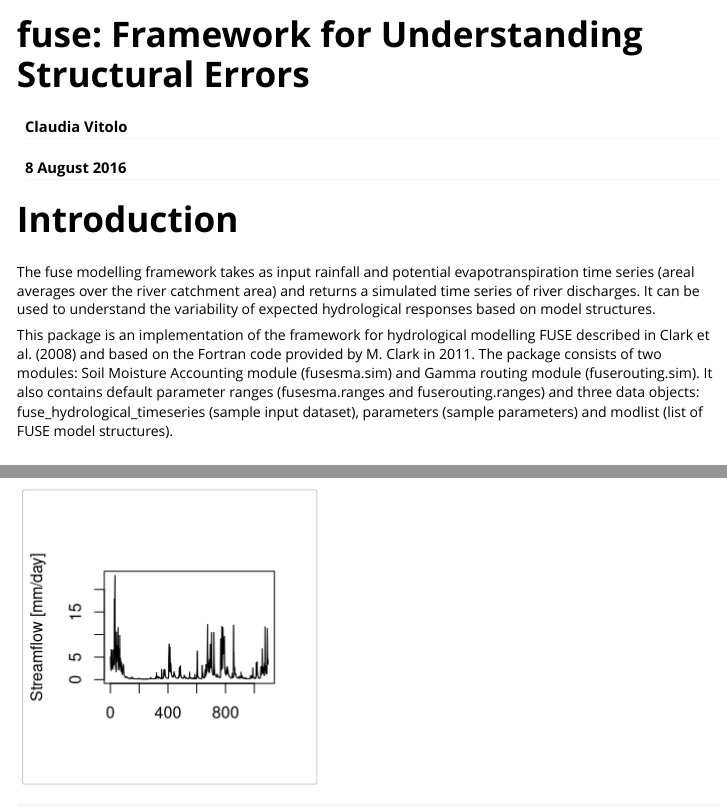
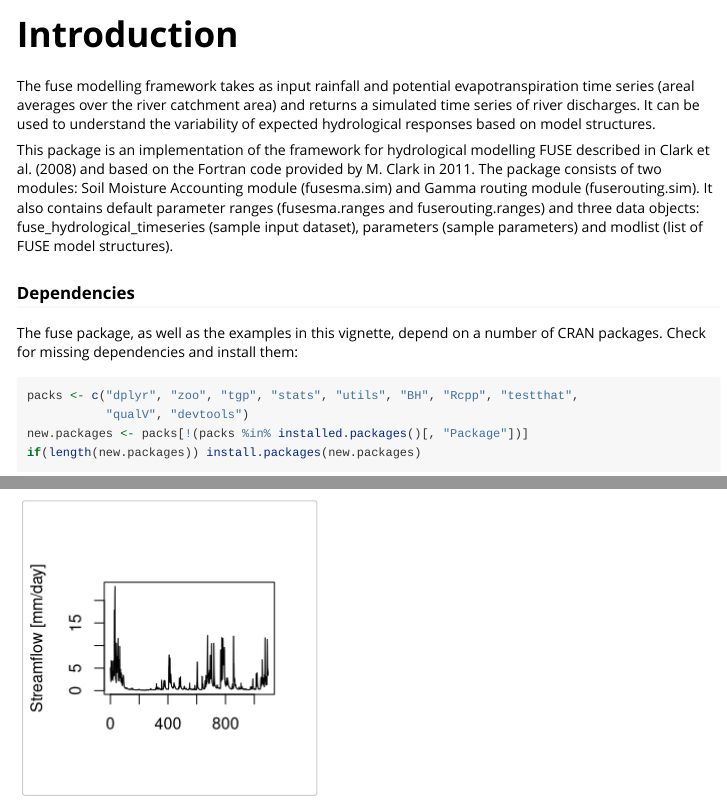
Before and after one commit to cvitolo/fuse, an R Markdown document (vignettes/fuse_vignette.Rmd): the page in a window 1100 px wide, from its top, and a second part further down, joined at a grey line. Rendered offline with R 4.5, knitr and Pandoc, with nearby package versions; both versions are drawn in the output format of the newer one; some code elsewhere in the file could not run offline; long lines of code are wrapped.

Commit message:
Fixed warning Files in the 'vignettes' directory newer than all files in 'inst/doc' by updating the yml header of vignette

````diff
--- a/vignettes/fuse_vignette.Rmd
+++ b/vignettes/fuse_vignette.Rmd
@@ -1,9 +1,11 @@
 ---
-title: 'fuse: Framework for Understanding Structural Errors'
 author: "Claudia Vitolo"
-date: "8 August 2016"
-output:
-  pdf_document: default
+date: "`r Sys.Date()`"
+output: rmarkdown::html_vignette
+vignette: >
+  %\VignetteEngine{knitr::knitr}
+  %\VignetteIndexEntry{fuse: Framework for Understanding Structural Errors}
+  %\usepackage[UTF-8]{inputenc}
 ---
 
 ```{r echo=FALSE}
````
Also changed, not shown: README.md, 16 other files.
